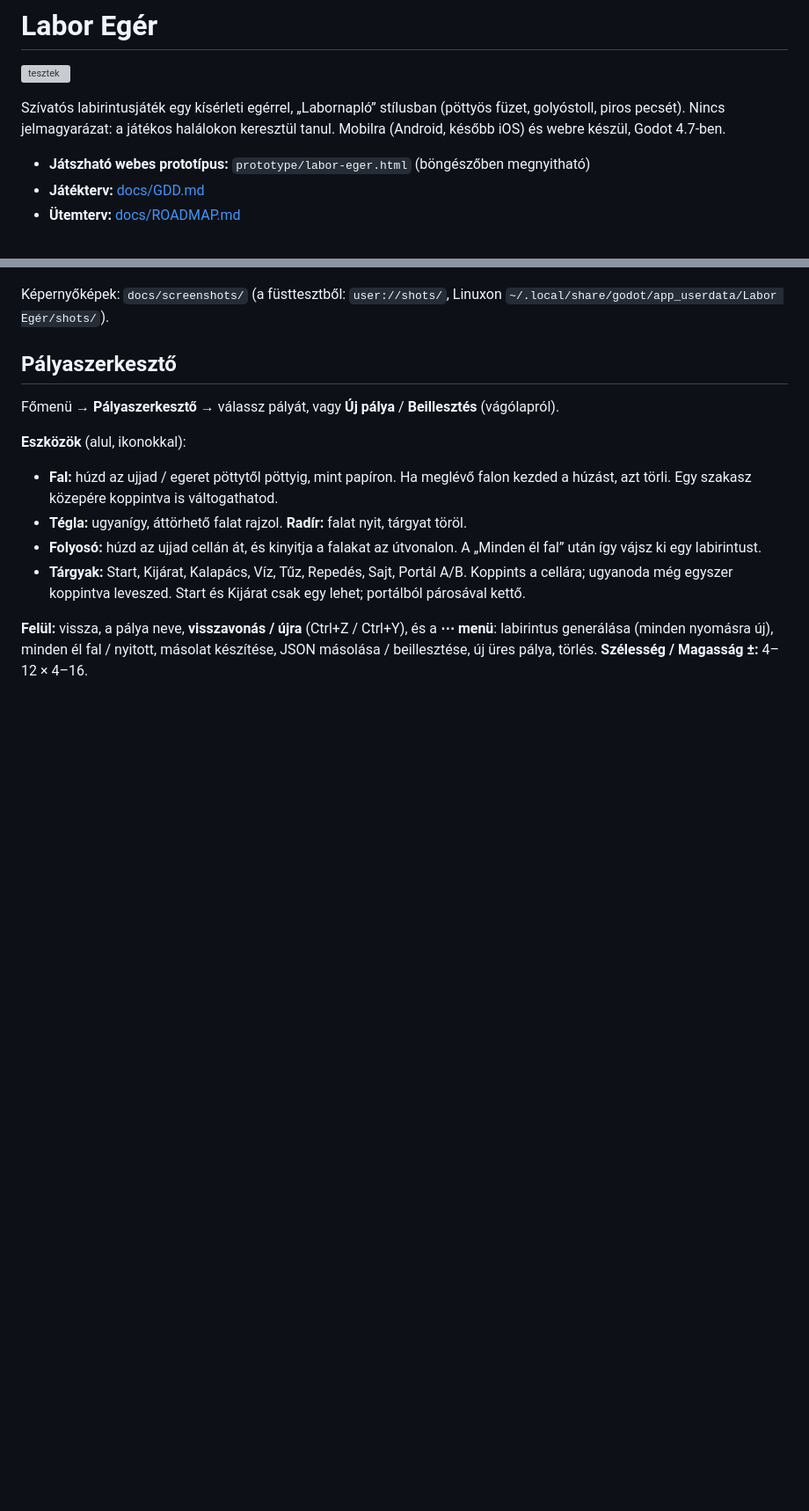
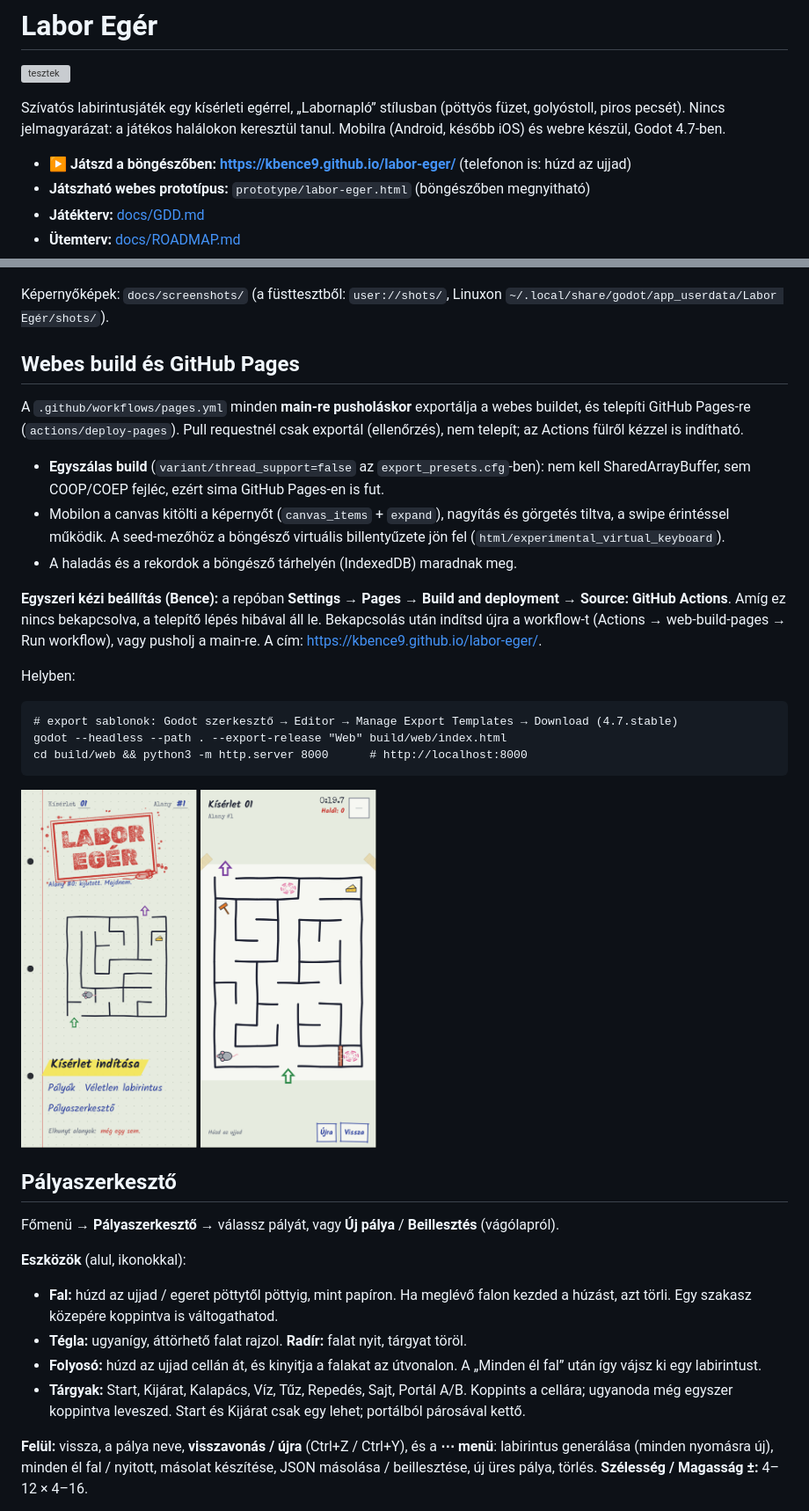
Before and after one commit to Kbence9/labor-eger, a Markdown page: README.md, 2 parts joined by grey strips. Shown at 88% size. Drawn GitHub-style; pictures changed too: docs/screenshots/web_mobil_jatek.png (added), docs/screenshots/web_mobil_menu.png (added); blank space fills up the shorter version; grey boxes are pictures that could not be loaded.

Commit message:
Webes export preset (egyszálas) és GitHub Pages telepítés
- export_presets.cfg: „Web” preset, thread_support=false (SharedArrayBuffer
  és COOP/COEP nélkül is fut, így GitHub Pages-en is), a levels/*.json a
  csomagban, virtuális billentyűzet a seed-mezőhöz.
- .github/workflows/pages.yml: main-pushnál export + actions/deploy-pages,
  PR-nél csak export-ellenőrzés; a webes sablonok cache-elve. A meglévő
  tesztek.yml nem változott.
- Telefon-emulációban (Chromium, Pixel 7, érintés) ellenőrizve: skálázás,
  intró átugrása koppintással, menü, swipe-os mozgás, időmérő.
- README: „Játszd a böngészőben” link, a Pages kézi bekapcsolása; ROADMAP.

Co-Authored-By: Claude Opus 5.5 <noreply@anthropic.com>
Claude-Session: https://claude.ai/code/session_01EGpixuWQ7hGbA8MWSQ69hy

````diff
--- a/README.md
+++ b/README.md
@@ -5,6 +5,7 @@
 Szívatós labirintusjáték egy kísérleti egérrel, „Labornapló” stílusban (pöttyös füzet, golyóstoll, piros pecsét). Nincs jelmagyarázat:
 a játékos halálokon keresztül tanul. Mobilra (Android, később iOS) és webre készül, Godot 4.7-ben.
 
+- **▶ Játszd a böngészőben: <https://kbence9.github.io/labor-eger/>** (telefonon is: húzd az ujjad)
 - **Játszható webes prototípus:** `prototype/labor-eger.html` (böngészőben megnyitható)
 - **Játékterv:** [docs/GDD.md](docs/GDD.md)
 - **Ütemterv:** [docs/ROADMAP.md](docs/ROADMAP.md)
@@ -34,6 +35,31 @@ Irányítás: húzd az ujjad (swipe) vagy nyilak / WASD; **R** újrakezdés, **E
 ![Seed kézzel, hibás bevitellel](docs/screenshots/veletlen_seed.png)
 
 Képernyőképek: `docs/screenshots/` (a füsttesztből: `user://shots/`, Linuxon `~/.local/share/godot/app_userdata/Labor Egér/shots/`).
+
+## Webes build és GitHub Pages
+
+A `.github/workflows/pages.yml` minden **main-re pusholáskor** exportálja a webes buildet, és telepíti GitHub Pages-re
+(`actions/deploy-pages`). Pull requestnél csak exportál (ellenőrzés), nem telepít; az Actions fülről kézzel is indítható.
+
+- **Egyszálas build** (`variant/thread_support=false` az `export_presets.cfg`-ben): nem kell SharedArrayBuffer, sem
+  COOP/COEP fejléc, ezért sima GitHub Pages-en is fut.
+- Mobilon a canvas kitölti a képernyőt (`canvas_items` + `expand`), nagyítás és görgetés tiltva, a swipe érintéssel működik.
+  A seed-mezőhöz a böngésző virtuális billentyűzete jön fel (`html/experimental_virtual_keyboard`).
+- A haladás és a rekordok a böngésző tárhelyén (IndexedDB) maradnak meg.
+
+**Egyszeri kézi beállítás (Bence):** a repóban **Settings → Pages → Build and deployment → Source: GitHub Actions**.
+Amíg ez nincs bekapcsolva, a telepítő lépés hibával áll le. Bekapcsolás után indítsd újra a workflow-t
+(Actions → web-build-pages → Run workflow), vagy pusholj a main-re. A cím: <https://kbence9.github.io/labor-eger/>.
+
+Helyben:
+
+```
+# export sablonok: Godot szerkesztő → Editor → Manage Export Templates → Download (4.7.stable)
+godot --headless --path . --export-release "Web" build/web/index.html
+cd build/web && python3 -m http.server 8000      # http://localhost:8000
+```
+
+<img src="docs/screenshots/web_mobil_menu.png" alt="Webes build telefonon: főmenü" width="200"> <img src="docs/screenshots/web_mobil_jatek.png" alt="Webes build telefonon: játék swipe után" width="200">
 
 ## Pályaszerkesztő
 
````
Also changed, not shown: other parts of README.md (+1 -0 lines), docs/ROADMAP.md (+2 -1 lines), 2 other files.
